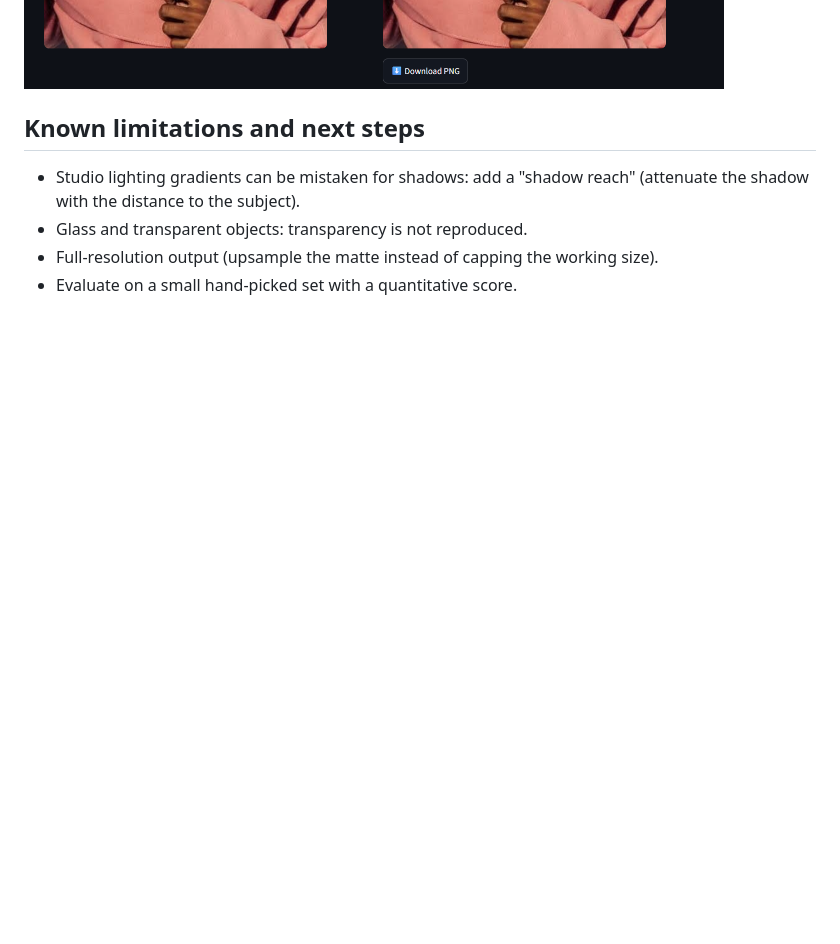
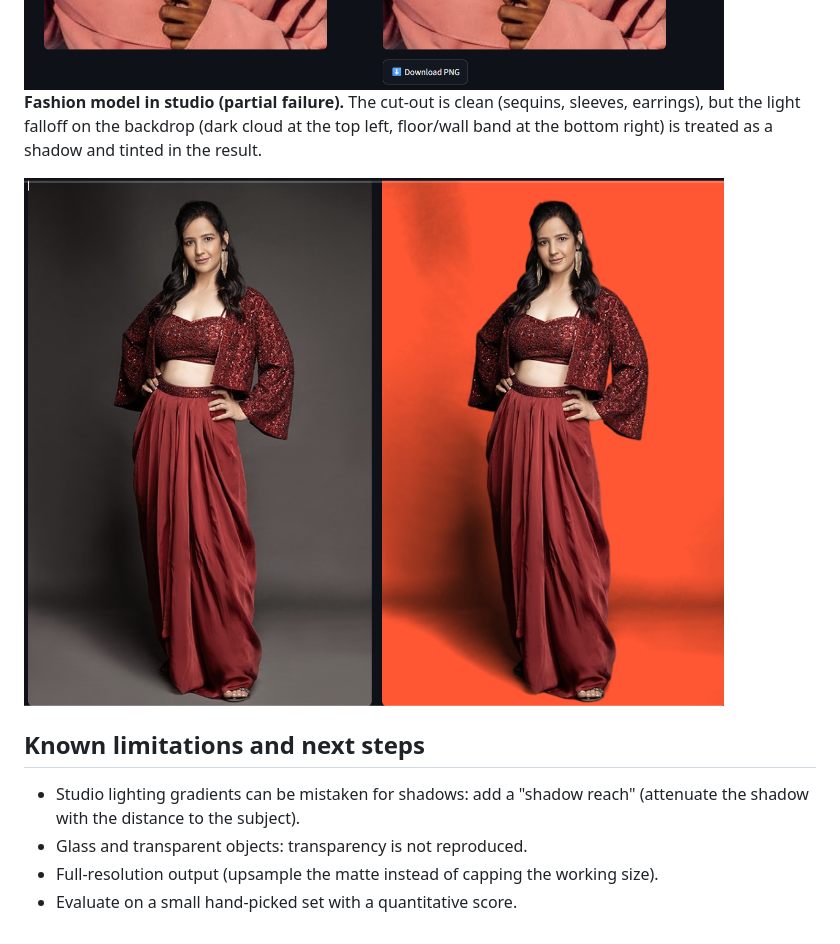
Before and after one commit to imenmiladi/context-swap, a Markdown page: README.md, the part around the change. Rendered like a GitHub page; pictures changed too: examples/studio_model_failure.png (added); blank space fills up the shorter version.

Commit message:
docs: add studio model partial failure

```diff
--- a/README.md
+++ b/README.md
@@ -111,6 +111,11 @@ I used **Claude** (Anthropic's chat assistant) as a pair-programming partner, al
 
 <img src="examples/curly_hair_woman.png" width="700">
 
+**Fashion model in studio (partial failure).** The cut-out is clean (sequins, sleeves, earrings),
+but the light falloff on the backdrop (dark cloud at the top left, floor/wall band at the bottom right)
+is treated as a shadow and tinted in the result.
+
+<img src="examples/studio_model_failure.png" width="700">
 
 ## Known limitations and next steps
 
```
